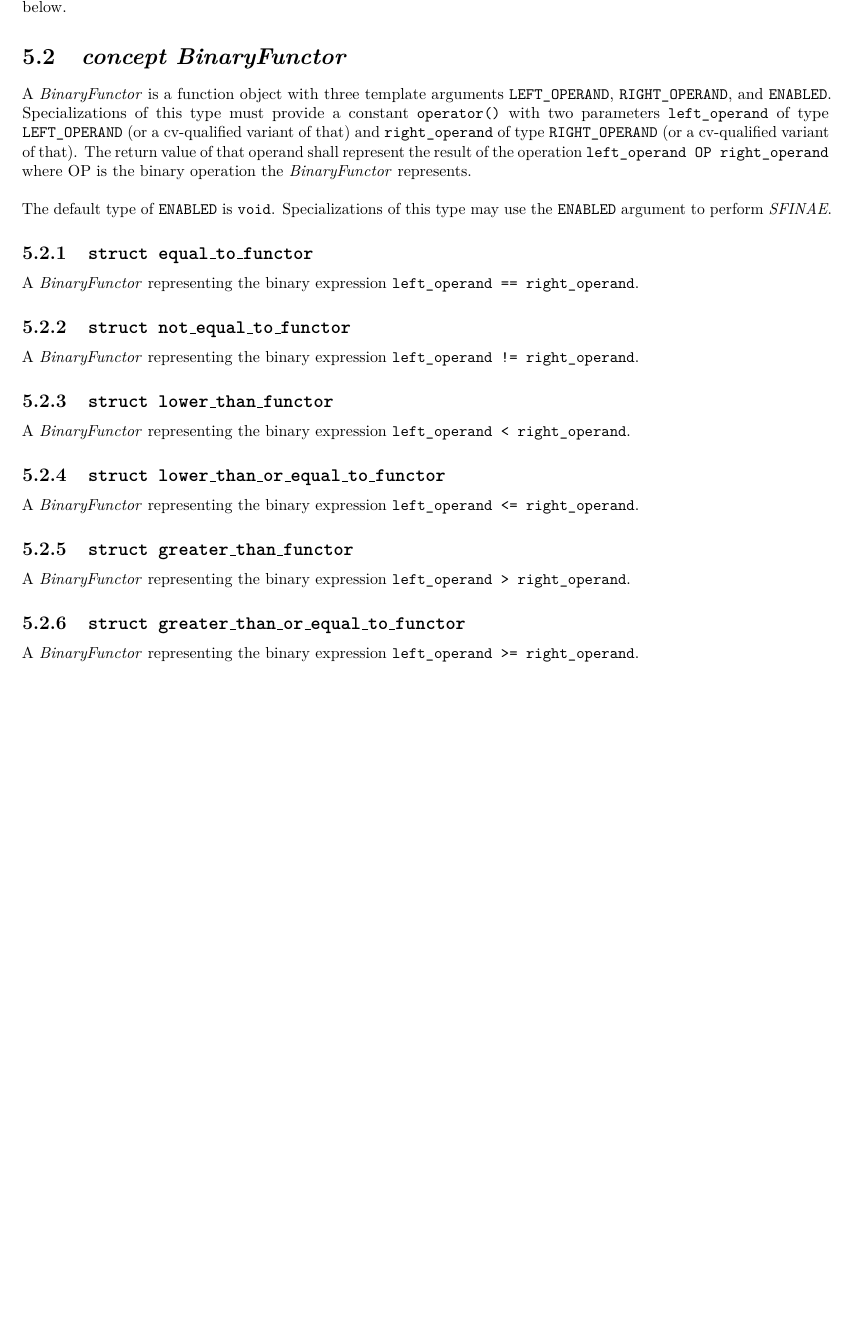
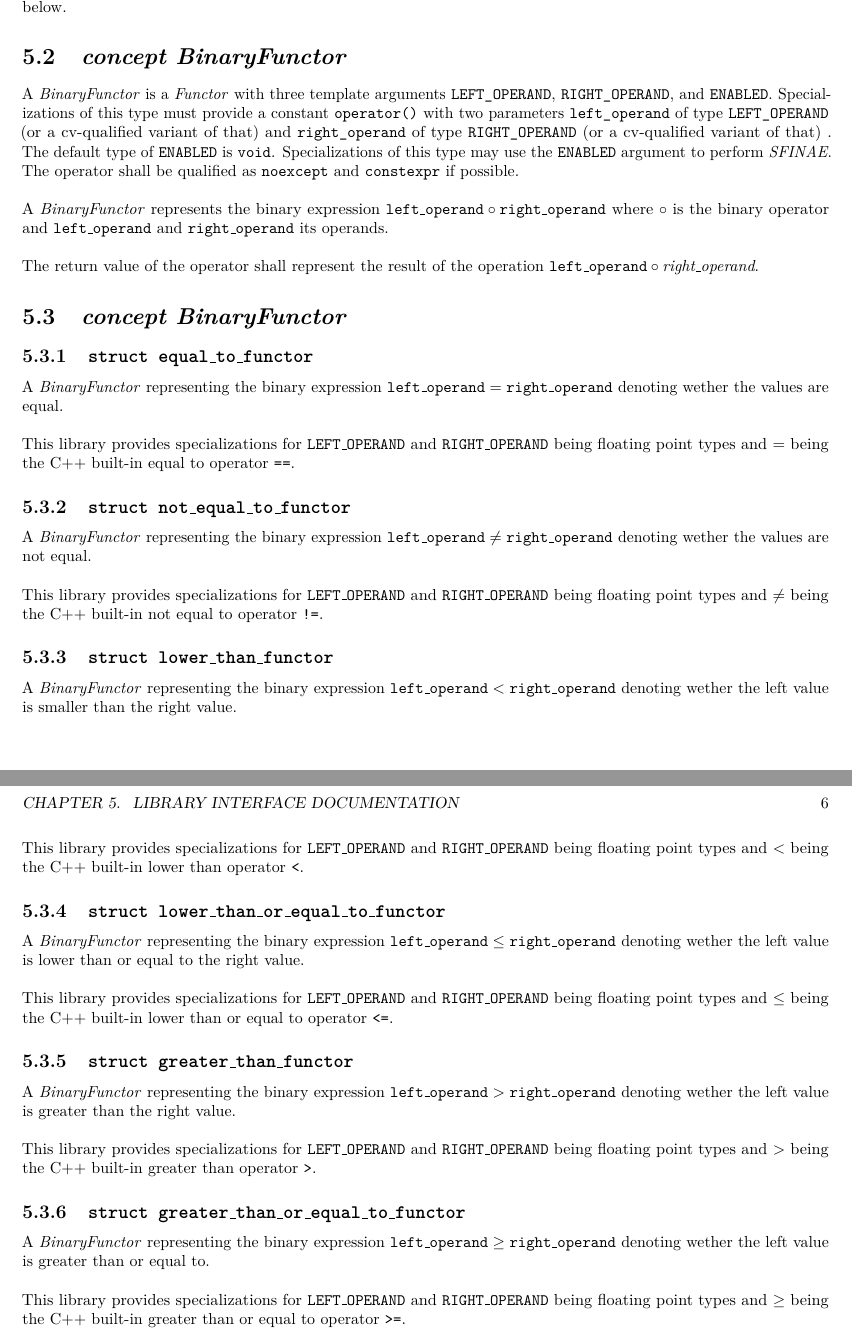
Before and after one commit to primordialmachine/math-relational-functors, a LaTeX book (documentation/index.tex, which reads documentation/binary_functor.tex): part of page 7 of 7 before the commit and two parts of pages 7 and 8 of 8 after it, the two joined at a grey line, cut so that both start at the same text, the shorter picture padded with empty space. Compiled offline with pdfLaTeX.

Commit message:
Update documentation

```diff
--- /dev/null
+++ b/documentation/binary_functor.tex
@@ -0,0 +1,18 @@
+\section{\textit{concept BinaryFunctor}}
+A \textit{BinaryFunctor} is a \textit{Functor} with three template arguments
+\verb+LEFT_OPERAND+,
+\verb+RIGHT_OPERAND+,
+and
+\verb+ENABLED+.
+Specializations of this type must provide a constant \verb+operator()+ with two parameters
+\verb+left_operand+  of type \verb+LEFT_OPERAND+  (or a cv-qualified variant of that)
+and
+\verb+right_operand+ of type \verb+RIGHT_OPERAND+ (or a cv-qualified variant of that)
+. The default type of \verb+ENABLED+ is \verb+void+. Specializations of this type may
+use     the \verb+ENABLED+ argument to perform \textit{SFINAE}. The operator shall be
+qualified as \texttt{noexcept} and \texttt{constexpr} if possible. \newline
+
+\noindent{}A \textit{BinaryFunctor} represents the binary expression $\texttt{left\_operand} \circ \texttt{right\_operand}$
+where $\circ$ is the binary operator    and $\texttt{left\_operand}$ and $\texttt{right\_operand}$ its operands. \newline
+
+\noindent{}The return value of the operator shall represent the result of the operation $\texttt{left\_operand} \circ \textit{right\_operand}$.
--- a/documentation/index.tex
+++ b/documentation/index.tex
@@ -78,34 +57,56 @@ $(PlatformTarget.toLower())/$(Configuration.toLower())/libraries
 The namespace this library is adding its declarations/definitions to.
 The added namespace elements are documented below.
 
+\input{binary_functor}
+
 \section{\textit{concept BinaryFunctor}}
-A \textit{BinaryFunctor} is a function object with three template arguments \verb+LEFT_OPERAND+,
-\verb+RIGHT_OPERAND+, and \verb+ENABLED+. Specializations of this type must provide a
-constant \verb+operator()+ with two parameters \verb+left_operand+ of type \verb+LEFT_OPERAND+
-(or a cv-qualified variant of that) and \verb+right_operand+ of type \verb+RIGHT_OPERAND+
-(or a cv-qualified variant of that). The return value of that operand shall represent the
-result of the operation \verb+left_operand OP right_operand+ where OP is the binary operation
-the \textit{BinaryFunctor} represents.\\
-
-\noindent{}The default type of \verb+ENABLED+ is \verb+void+. Specializations of this type may use
-the \verb+ENABLED+ argument to perform \textit{SFINAE}.
 
 \subsection{\texttt{struct equal\_to\_functor}}
-A \textit{BinaryFunctor} representing the binary expression \verb|left_operand == right_operand|.
+A \textit{BinaryFunctor} representing the binary expression
+$\texttt{left\_operand} = \texttt{right\_operand}$
+denoting wether the values are equal.\newline
+
+\noindent{}This library provides specializations for \texttt{LEFT\_OPERAND} and \texttt{RIGHT\_OPERAND} being floating point types
+and $=$ being the C++ built-in equal to operator \texttt{==}.
 
 \subsection{\texttt{struct not\_equal\_to\_functor}}
-A \textit{BinaryFunctor} representing the binary expression \verb|left_operand != right_operand|.
+A \textit{BinaryFunctor} representing the binary expression
+$\texttt{left\_operand} \neq \texttt{right\_operand}$
+denoting wether the values are not equal.\newline
+
+\noindent{}This library provides specializations for \texttt{LEFT\_OPERAND} and \texttt{RIGHT\_OPERAND} being floating point types
+and $\neq$ being the C++ built-in not equal to operator \texttt{!=}.
 
 \subsection{\texttt{struct lower\_than\_functor}}
-A \textit{BinaryFunctor} representing the binary expression \verb|left_operand < right_operand|.
+A \textit{BinaryFunctor} representing the binary expression
+$\texttt{left\_operand} < \texttt{right\_operand}$
+denoting wether the left value is smaller than the right value.\newline
+
+\noindent{}This library provides specializations for \texttt{LEFT\_OPERAND} and \texttt{RIGHT\_OPERAND} being floating point types
+and $<$ being the C++ built-in lower than operator \texttt{<}.
 
 \subsection{\texttt{struct lower\_than\_or\_equal\_to\_functor}}
-A \textit{BinaryFunctor} representing the binary expression \verb|left_operand <= right_operand|.
+A \textit{BinaryFunctor} representing the binary expression
+$\texttt{left\_operand} \leq \texttt{right\_operand}$
+denoting wether the left value is lower than or equal to the right value.\newline
+
+\noindent{}This library provides specializations for \texttt{LEFT\_OPERAND} and \texttt{RIGHT\_OPERAND} being floating point types
+and $\leq$ being the C++ built-in lower than or equal to operator \texttt{<=}.
 
 \subsection{\texttt{struct greater\_than\_functor}}
-A \textit{BinaryFunctor} representing the binary expression \verb|left_operand > right_operand|.
+A \textit{BinaryFunctor} representing the binary expression
+$\texttt{left\_operand} > \texttt{right\_operand}$
+denoting wether the left value is greater than the right value.\newline
+
+\noindent{}This library provides specializations for \texttt{LEFT\_OPERAND} and \texttt{RIGHT\_OPERAND} being floating point types
+and $>$ being the C++ built-in greater than operator \texttt{>}.
 
 \subsection{\texttt{struct greater\_than\_or\_equal\_to\_functor}}
-A \textit{BinaryFunctor} representing the binary expression \verb|left_operand >= right_operand|.
+A \textit{BinaryFunctor} representing the binary expression
+$\texttt{left\_operand} \geq \texttt{right\_operand}$
+denoting wether the left value is greater than or equal to.\newline
+
+\noindent{}This library provides specializations for \texttt{LEFT\_OPERAND} and \texttt{RIGHT\_OPERAND} being floating point types
+and $\geq$ being the C++ built-in greater than or equal to operator \texttt{>=}.
 
 \end{document}
```
Also changed, not shown: documentation/building_visual_studio_2017.tex (added, +27 -0 lines), documentation/common.tex (+35 -0 lines), documentation/unary_functor.tex (added, +16 -0 lines), README.md, documentation/index.tex (45 more changed lines).
